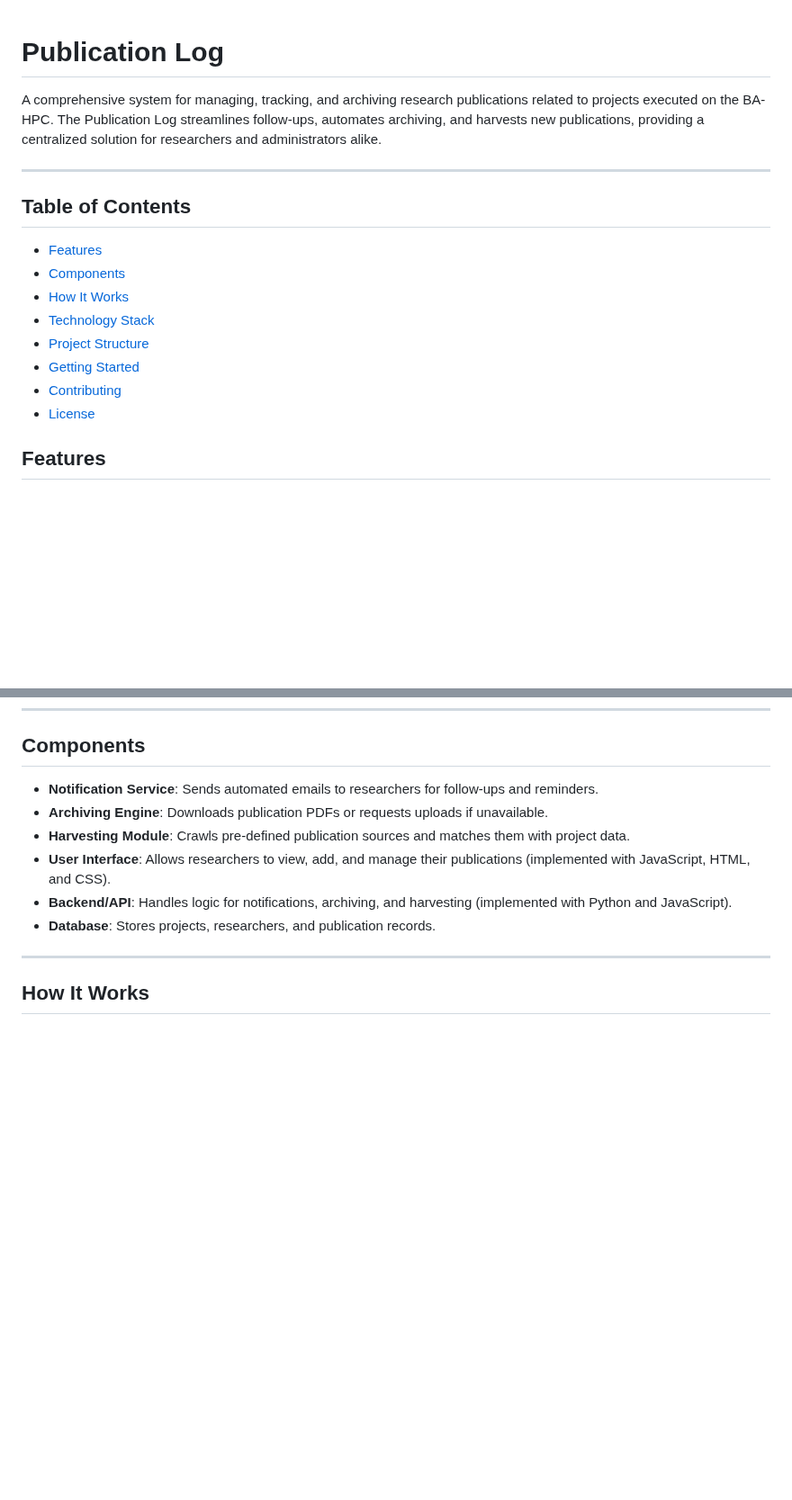
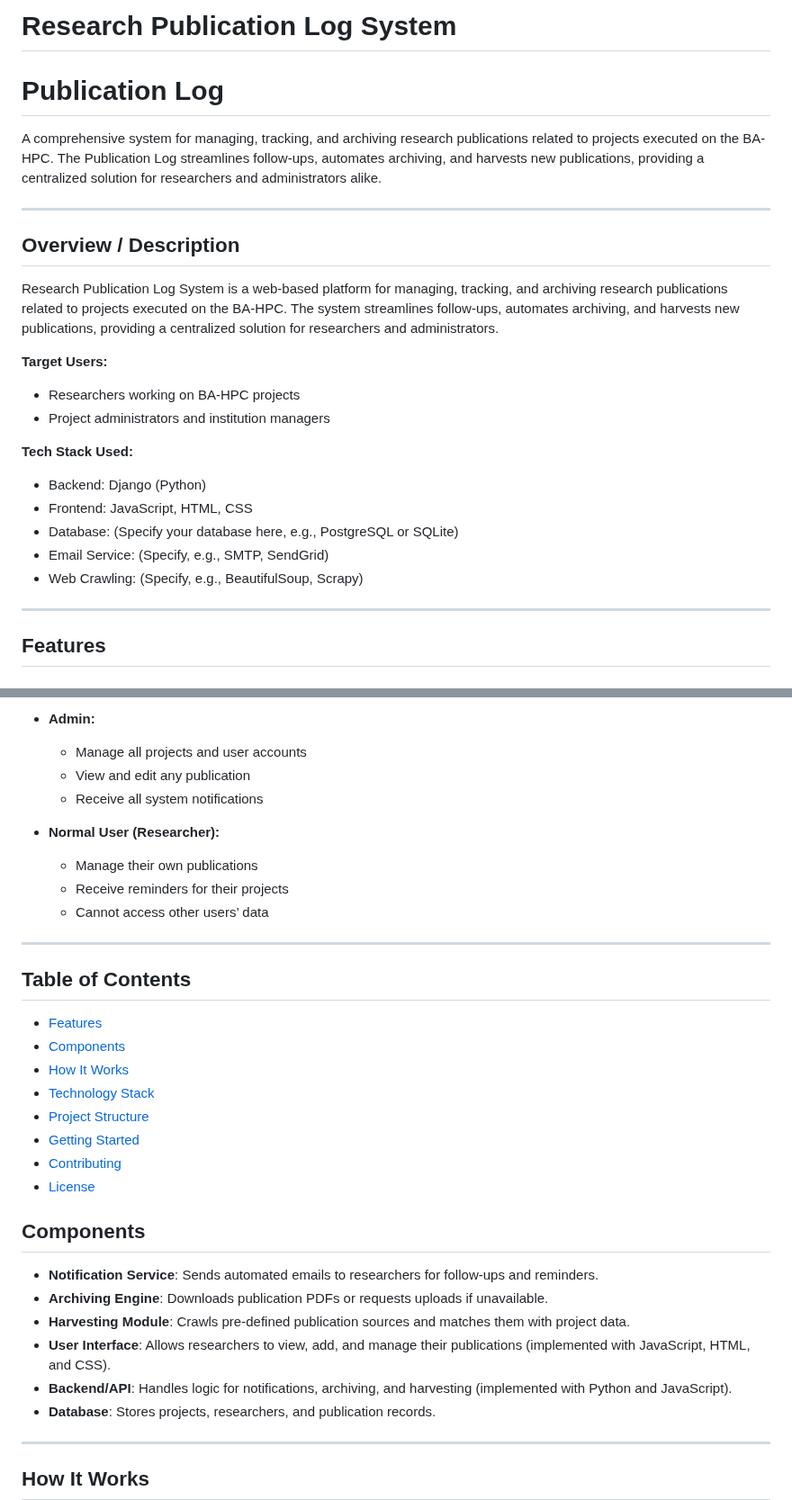
Before and after one commit to BasantAwad/Publication_Log, a Markdown page: README.md, 2 parts joined by grey strips. Shown at 90% size. Rendered like a GitHub page; blank space fills up the shorter version.

```diff
--- a/README.md
+++ b/README.md
@@ -1,18 +1,27 @@
+# Research Publication Log System
+
 # Publication Log
 
 A comprehensive system for managing, tracking, and archiving research publications related to projects executed on the BA-HPC. The Publication Log streamlines follow-ups, automates archiving, and harvests new publications, providing a centralized solution for researchers and administrators alike.
 
 ---
 
-## Table of Contents
-- [Features](#features)
-- [Components](#components)
-- [How It Works](#how-it-works)
-- [Technology Stack](#technology-stack)
-- [Project Structure](#project-structure)
-- [Getting Started](#getting-started)
-- [Contributing](#contributing)
-- [License](#license)
+## Overview / Description
+
+Research Publication Log System is a web-based platform for managing, tracking, and archiving research publications related to projects executed on the BA-HPC. The system streamlines follow-ups, automates archiving, and harvests new publications, providing a centralized solution for researchers and administrators.
+
+**Target Users:**
+- Researchers working on BA-HPC projects
+- Project administrators and institution managers
+
+**Tech Stack Used:**
+- Backend: Django (Python)
+- Frontend: JavaScript, HTML, CSS
+- Database: (Specify your database here, e.g., PostgreSQL or SQLite)
+- Email Service: (Specify, e.g., SMTP, SendGrid)
+- Web Crawling: (Specify, e.g., BeautifulSoup, Scrapy)
+
+---
 
 ## Features
 
@@ -58,3 +138,24 @@ A comprehensive system for managing, tracking, and archiving research publicatio
+- **Admin:**
+    - Manage all projects and user accounts
+    - View and edit any publication
+    - Receive all system notifications
+
+- **Normal User (Researcher):**
+    - Manage their own publications
+    - Receive reminders for their projects
+    - Cannot access other users’ data
+
+---
+
+## Table of Contents
+- [Features](#features)
+- [Components](#components)
+- [How It Works](#how-it-works)
+- [Technology Stack](#technology-stack)
+- [Project Structure](#project-structure)
+- [Getting Started](#getting-started)
+- [Contributing](#contributing)
+- [License](#license)
 
 ## Components
 
```
Also changed, not shown: other parts of README.md (+71 -0 lines).
